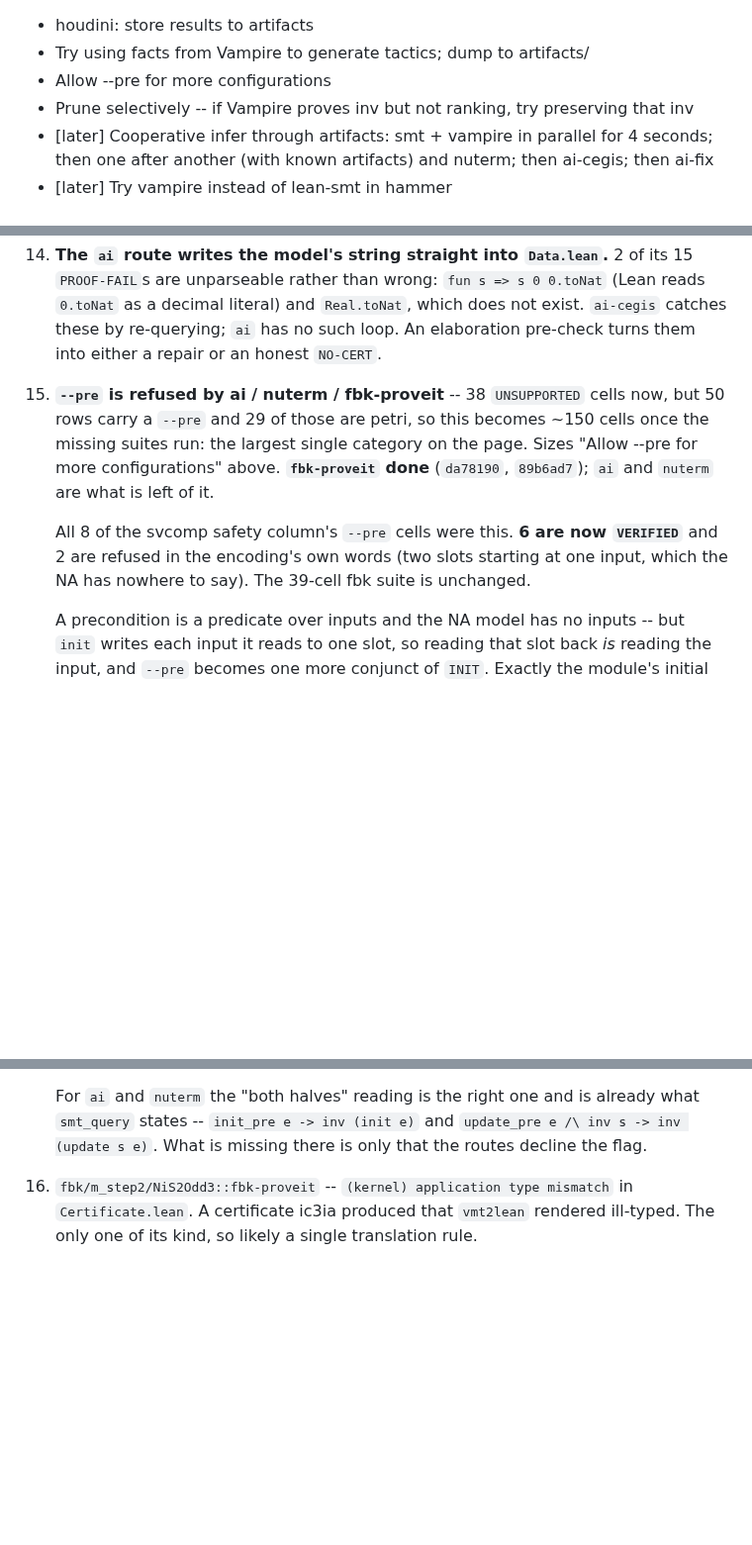
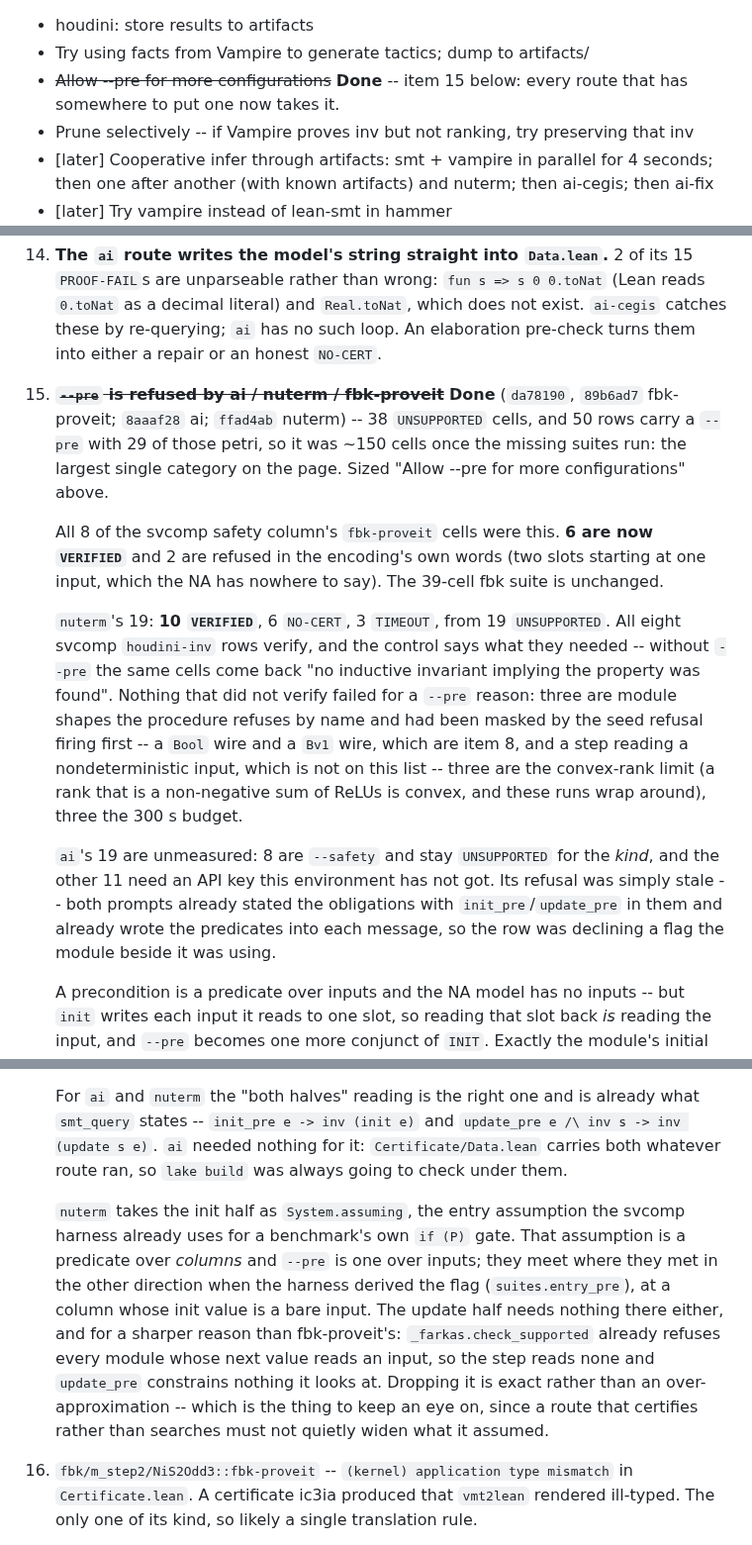
Before and after one commit to zeroth-research/reactive-modules, a Markdown page: TODO.md, 3 parts joined by grey strips. Shown at 99% size. GitHub-like rendering; blank space fills up the shorter version.

Commit message:
TODO: 15 is closed -- every route that has somewhere to put a --pre takes one
The two halves left were opposite kinds of gap. `ai`'s refusal was stale
prose about a module that had already been changed under it; `nuterm`'s
was a real argument that answered the wrong question -- sound about the
invariants the route finds, silent about the ones it then cannot.

Records both, the 19 measured nuterm cells with their control, and why
`ai`'s 19 are not measured here.

Co-Authored-By: Claude Opus 5 (1M context) <noreply@anthropic.com>
Claude-Session: https://claude.ai/code/session_01JGhSa8J1cFiLW911XRbj5F

```diff
--- a/TODO.md
+++ b/TODO.md
@@ -1,6 +1,6 @@
 - houdini: store results to artifacts
 - Try using facts from Vampire to generate tactics; dump to artifacts/
-- Allow --pre for more configurations
+- ~~Allow --pre for more configurations~~ **Done** -- item 15 below: every route that has somewhere to put one now takes it.
 - Prune selectively -- if Vampire proves inv but not ranking, try preserving that inv
 - [later] Cooperative infer through artifacts: smt + vampire in parallel for 4 seconds; then one after another (with known artifacts) and nuterm; then ai-cegis; then ai-fix
 - [later] Try vampire instead of lean-smt in hammer
@@ -172,17 +172,35 @@ fail, and every `REFUTED` landed on a `truth=fails` row.
     re-querying; `ai` has no such loop. An elaboration pre-check turns them
     into either a repair or an honest `NO-CERT`.
 
-15. **`--pre` is refused by ai / nuterm / fbk-proveit** -- 38 `UNSUPPORTED`
-    cells now, but 50 rows carry a `--pre` and 29 of those are petri, so this
-    becomes ~150 cells once the missing suites run: the largest single category
-    on the page. Sizes "Allow --pre for more configurations" above.
-    **`fbk-proveit` done** (`da78190`, `89b6ad7`); `ai` and `nuterm` are
-    what is left of it.
+15. ~~**`--pre` is refused by ai / nuterm / fbk-proveit**~~ **Done**
+    (`da78190`, `89b6ad7` fbk-proveit; `8aaaf28` ai; `ffad4ab` nuterm) -- 38
+    `UNSUPPORTED` cells, and 50 rows carry a `--pre` with 29 of those petri,
+    so it was ~150 cells once the missing suites run: the largest single
+    category on the page. Sized "Allow --pre for more configurations" above.
 
-    All 8 of the svcomp safety column's `--pre` cells were this. **6 are now
-    `VERIFIED`** and 2 are refused in the encoding's own words (two slots
-    starting at one input, which the NA has nowhere to say). The 39-cell fbk
-    suite is unchanged.
+    All 8 of the svcomp safety column's `fbk-proveit` cells were this. **6
+    are now `VERIFIED`** and 2 are refused in the encoding's own words (two
+    slots starting at one input, which the NA has nowhere to say). The
+    39-cell fbk suite is unchanged.
+
+    `nuterm`'s 19: **10 `VERIFIED`**, 6 `NO-CERT`, 3 `TIMEOUT`, from 19
+    `UNSUPPORTED`. All eight svcomp `houdini-inv` rows verify, and the
+    control says what they needed -- without `--pre` the same cells come
+    back "no inductive invariant implying the property was found". Nothing
+    that did not verify failed for a `--pre` reason: three are module
+    shapes the procedure refuses by name and had been masked by the seed
+    refusal firing first -- a `Bool` wire and a `Bv1` wire, which are item
+    8, and a step reading a nondeterministic input, which is not on this
+    list -- three are the convex-rank limit (a rank that is a non-negative
+    sum of ReLUs is convex, and these runs wrap around), three the 300 s
+    budget.
+
+    `ai`'s 19 are unmeasured: 8 are `--safety` and stay `UNSUPPORTED` for
+    the *kind*, and the other 11 need an API key this environment has not
+    got. Its refusal was simply stale -- both prompts already stated the
+    obligations with `init_pre`/`update_pre` in them and already wrote the
+    predicates into each message, so the row was declining a flag the
+    module beside it was using.
 
     A precondition is a predicate over inputs and the NA model has no
     inputs -- but `init` writes each input it reads to one slot, so reading
@@ -206,8 +224,22 @@ fail, and every `REFUTED` landed on a `truth=fails` row.
 
     For `ai` and `nuterm` the "both halves" reading is the right one and is
     already what `smt_query` states -- `init_pre e -> inv (init e)` and
-    `update_pre e /\ inv s -> inv (update s e)`. What is missing there is
-    only that the routes decline the flag.
+    `update_pre e /\ inv s -> inv (update s e)`. `ai` needed nothing for
+    it: `Certificate/Data.lean` carries both whatever route ran, so `lake
+    build` was always going to check under them.
+
+    `nuterm` takes the init half as `System.assuming`, the entry assumption
+    the svcomp harness already uses for a benchmark's own `if (P)` gate.
+    That assumption is a predicate over *columns* and `--pre` is one over
+    inputs; they meet where they met in the other direction when the
+    harness derived the flag (`suites.entry_pre`), at a column whose init
+    value is a bare input. The update half needs nothing there either, and
+    for a sharper reason than fbk-proveit's: `_farkas.check_supported`
+    already refuses every module whose next value reads an input, so the
+    step reads none and `update_pre` constrains nothing it looks at.
+    Dropping it is exact rather than an over-approximation -- which is the
+    thing to keep an eye on, since a route that certifies rather than
+    searches must not quietly widen what it assumed.
 
 16. `fbk/m_step2/NiS2Odd3::fbk-proveit` -- `(kernel) application type mismatch`
     in `Certificate.lean`. A certificate ic3ia produced that `vmt2lean`
```
